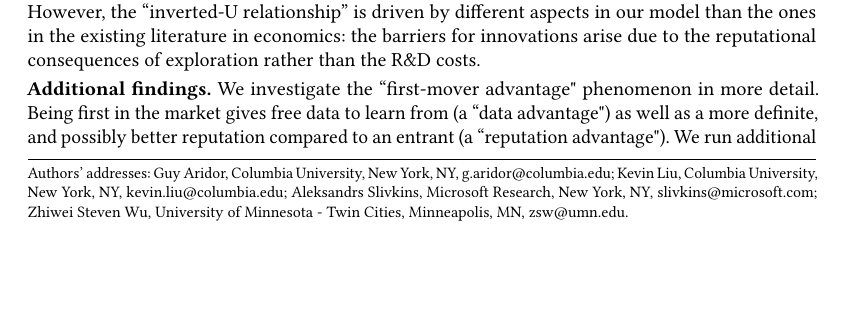
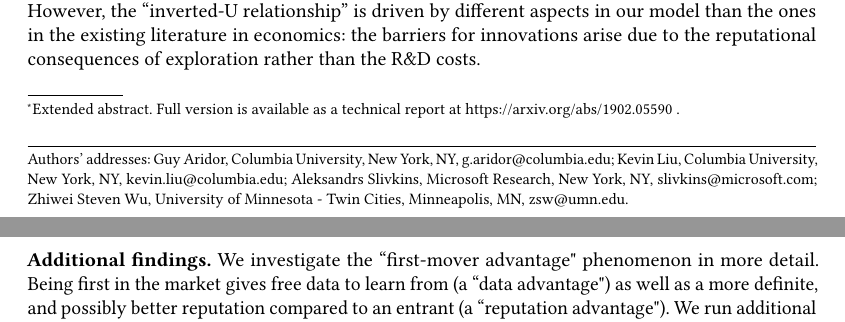
Before and after one commit to rawls238/CompetingBandits, a LaTeX paper (paper/ec19-abstract.tex): part of page 1 of 2 before the commit and two parts of pages 1 and 2 of 2 after it, the two joined at a grey line, cut so that both start at the same text, the shorter picture padded with empty space. Compiled offline with pdfLaTeX.

Commit message:
Added pointer to the arxiv.

```diff
--- a/paper/ec19-abstract.tex
+++ b/paper/ec19-abstract.tex
@@ -84,6 +84,7 @@
 \title[The Perils of Exploration under Competition: A Computational Modeling Approach]
 {The Perils of Exploration under Competition: \\ A Computational Modeling Approach}
 
+\titlenote{Extended abstract. Full version is available as a technical report at \url{https://arxiv.org/abs/1902.05590}~.}
 
  \author{Guy Aridor}
  \affiliation{ \institution{Columbia University}}
```
